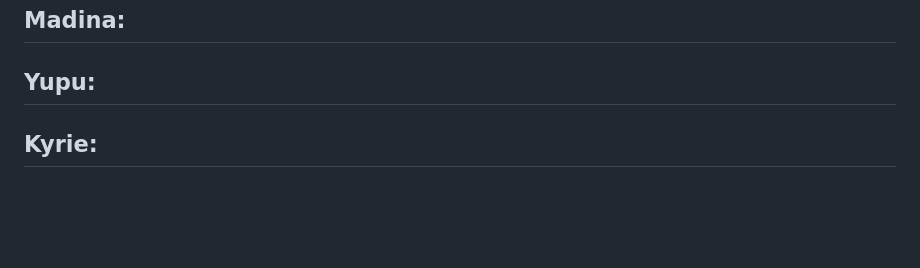
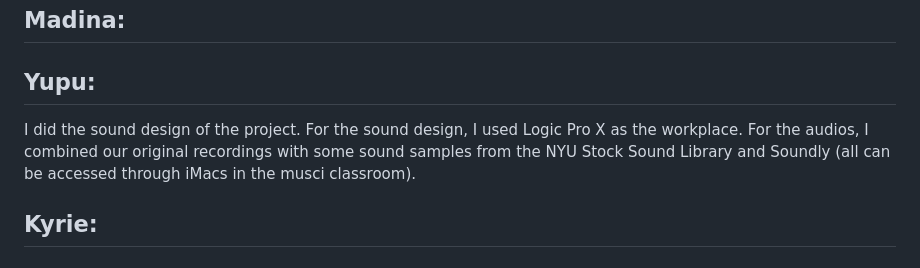
Before and after one commit to Kyrie21323/Sound-Project, a Markdown page: README.md, the part around the change. Drawn GitHub-style; blank space fills up the shorter version.

```diff
--- a/README.md
+++ b/README.md
@@ -85,6 +85,8 @@ I tried to make it brief but straightforward— with a narrative, quirky, and co
 
 ##  Yupu:
 
+I did the sound design of the project. For the sound design, I used Logic Pro X as the workplace. For the audios, I combined our original recordings with some sound samples from the NYU Stock Sound Library and Soundly (all can be accessed through iMacs in the musci classroom).
+
 ##  Kyrie:
 
 
```
